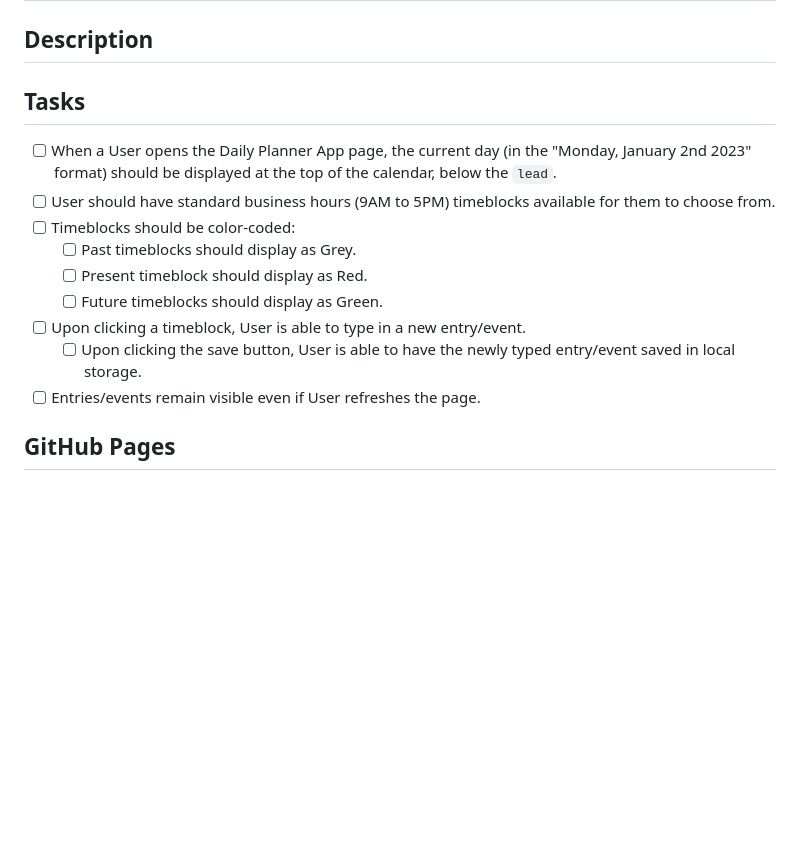
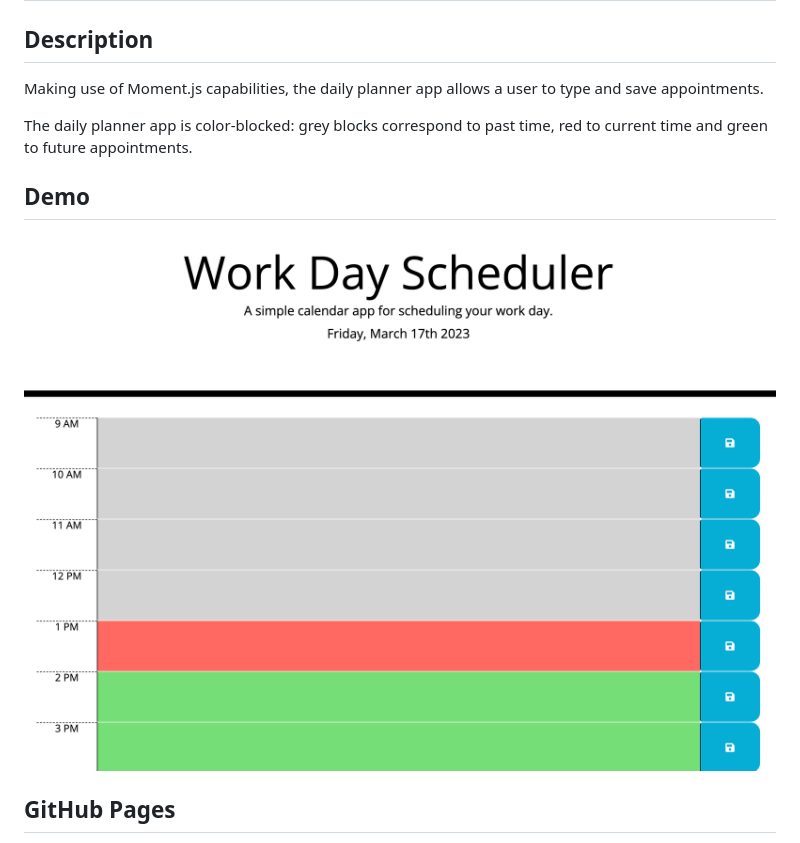
Before and after one commit to vcdsc/daily-planner-app, a Markdown page: README.md, the part around the change printed below. Rendered like a GitHub page; pictures changed too: docs/demo.png (added); blank space fills up the shorter version.

Commit message:
added final README

```diff
--- a/README.md
+++ b/README.md
@@ -2,17 +2,13 @@
 
 ## Description
 
-## Tasks
+Making use of Moment.js capabilities, the daily planner app allows a user to type and save appointments.
 
-- [ ] When a User opens the Daily Planner App page, the current day (in the "Monday, January 2nd 2023" format) should be displayed at the top of the calendar, below the `lead`.
-- [ ] User should have standard business hours (9AM to 5PM) timeblocks available for them to choose from.
-- [ ] Timeblocks should be color-coded:
-  - [ ] Past timeblocks should display as Grey.
-  - [ ] Present timeblock should display as Red.
-  - [ ] Future timeblocks should display as Green.
-- [ ] Upon clicking a timeblock, User is able to type in a new entry/event.
-  - [ ] Upon clicking the save button, User is able to have the newly typed entry/event saved in local storage.
-- [ ] Entries/events remain visible even if User refreshes the page.
+The daily planner app is color-blocked: grey blocks correspond to past time, red to current time and green to future appointments.
+
+## Demo
+
+![demo](./docs/demo.png)
 
 ## GitHub Pages
 
```
Also changed, not shown: other parts of README.md (+1 -1 lines).
